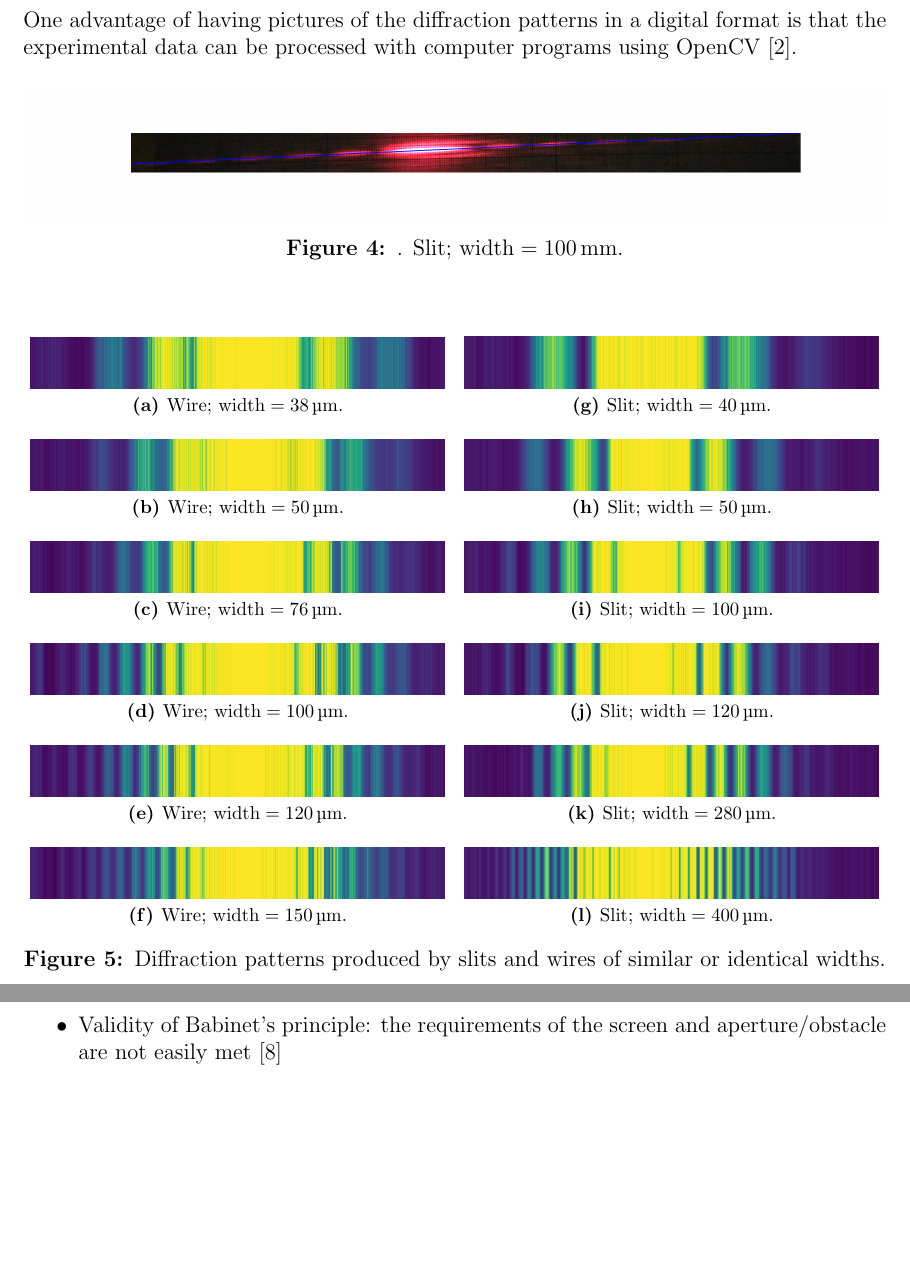
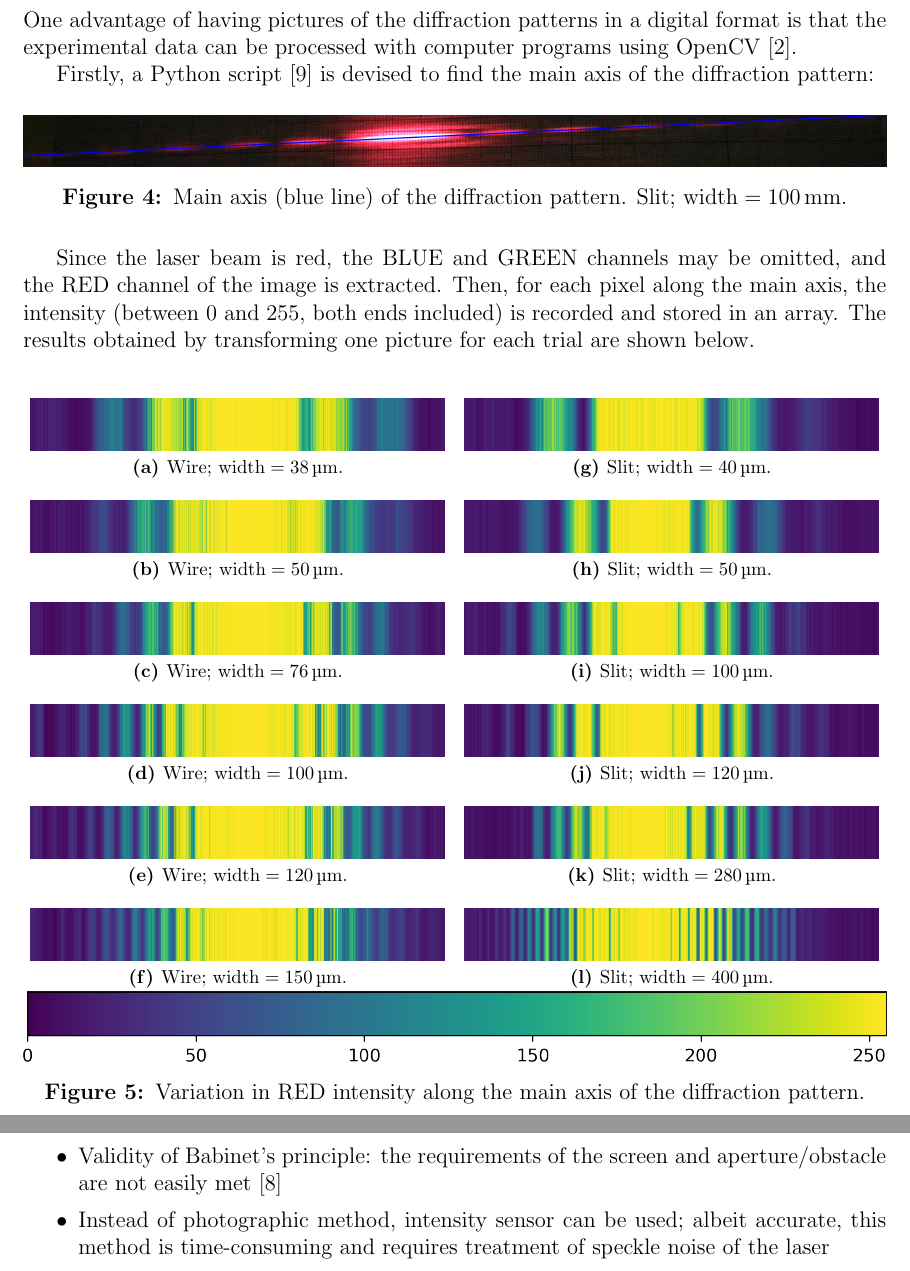
Before and after one commit to Pyxidatol-C/PhyIA, a LaTeX document (main.tex): two parts of pages 4 and 5 of 6, joined at a grey line, cut so that both start at the same text, the shorter picture padded with empty space. Compiled offline with pdfLaTeX.

Commit message:
Add colour bar and remove white border

```diff
--- a/main.tex
+++ b/main.tex
@@ -140,11 +140,16 @@ Qualitatively, the geometry of the diffraction pattern produced when the laser b
 \section*{Processed Data}
 One advantage of having pictures of the diffraction patterns in a digital format is that the experimental data can be processed with computer programs using OpenCV \cite{opencv_library}.
 
+Firstly, a Python script \cite{py_extract} is devised to find the main axis of the diffraction pattern:
+
 \begin{figure}[H]
+    \centering
     \includegraphics[width=\textwidth]{scripts/processed-data/axis}
-    \caption{ . Slit; $\text{width} = \SI{100}{\mm}$. }
+    \caption{Main axis (blue line) of the diffraction pattern. Slit; $\text{width} = \SI{100}{\mm}$. }
     \label{fig:mains-axis}
 \end{figure}
+
+Since the laser beam is red, the BLUE and GREEN channels may be omitted, and the RED channel of the image is extracted. Then, for each pixel along the main axis, the intensity (between 0 and 255, both ends included) is recorded and stored in an array. The results obtained by transforming one picture for each trial are shown below.
 
 \begin{figure}[H]
     \renewcommand{\thesubfigure}{a}
@@ -201,7 +206,10 @@ One advantage of having pictures of the diffraction patterns in a digital format
         \includegraphics[width=0.48\textwidth]{scripts/processed-data/slits/400}
     }
 
-    \caption{Diffraction patterns produced by slits and wires of similar or identical widths. }
+    \centering
+    \includegraphics[width=\textwidth]{scripts/processed-data/colour-bar.png}
+
+    \caption{Variation in RED intensity along the main axis of the diffraction pattern. }
     \label{fig:processed-patterns}
 \end{figure}
 
@@ -219,6 +227,7 @@ One advantage of having pictures of the diffraction patterns in a digital format
 \itemsep 0em
     \item Fraunhofer diffraction (approximate) $\neq$ Fresnel diffraction (exact); yet the mathematics of Fresnel diffraction is so complex that the solutions become intractable
     \item Validity of Babinet's principle: the requirements of the screen and aperture/obstacle are not easily met \cite{validity}
+    \item Instead of photographic method, intensity sensor can be used; albeit accurate, this method is time-consuming and requires treatment of speckle noise of the laser
 \end{itemize}
 
 \section*{Conclusion}
```
Also changed, not shown: mysources.bib (+19 -1 lines), scripts/processed-data/axis.png, scripts/processed-data/colour-bar.png (added), main.tex (2 more changed lines), 1 other file.
